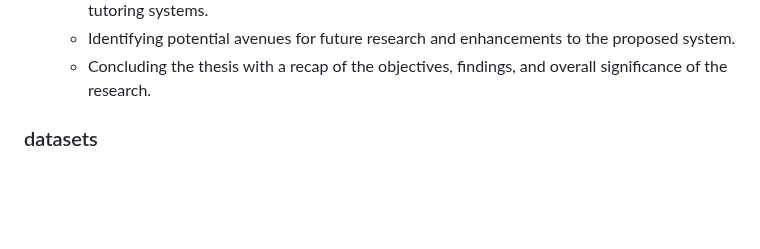
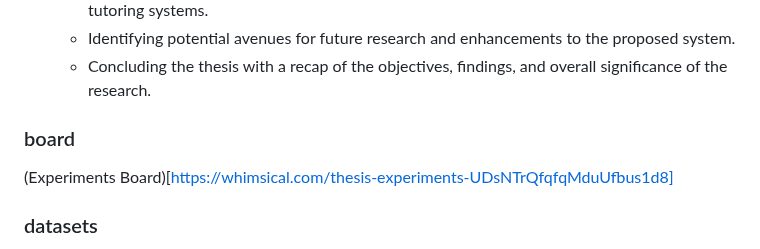
Before and after one commit to winterForestStump/thesis, a Markdown page: README.md, the part around the change. Drawn GitHub-style; blank space fills up the shorter version.

```diff
--- a/README.md
+++ b/README.md
@@ -31,6 +31,9 @@ Reading and Understanding Annual Reports Using Large Language Models LLM and Ret
   + Highlighting the contributions of the thesis to the field of financial analysis and AI-enabled tutoring systems.
   + Identifying potential avenues for future research and enhancements to the proposed system.
   + Concluding the thesis with a recap of the objectives, findings, and overall significance of the research.
+
+### board
+(Experiments Board)[https://whimsical.com/thesis-experiments-UDsNTrQfqfqMduUfbus1d8]
 
 
 ### datasets
```
